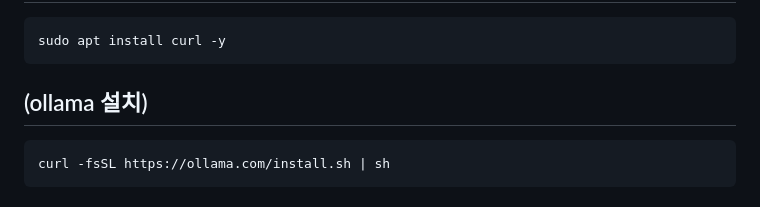
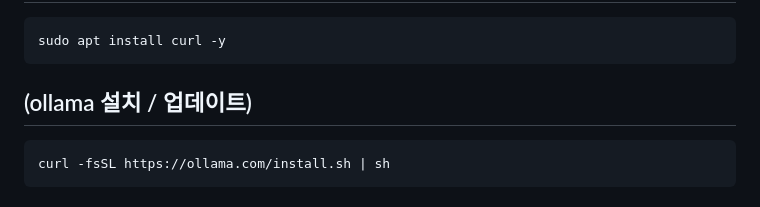
Before and after one commit to moodtrip/moodtrip, a Markdown page: README.md, the part around the change. GitHub-like rendering.

````diff
--- a/README.md
+++ b/README.md
@@ -7,7 +7,7 @@ sudo apt update && sudo apt upgrade -y
 ```
 sudo apt install curl -y
 ```
-## (ollama 설치)
+## (ollama 설치 / 업데이트)
 ```
 curl -fsSL https://ollama.com/install.sh | sh
 ```
````
